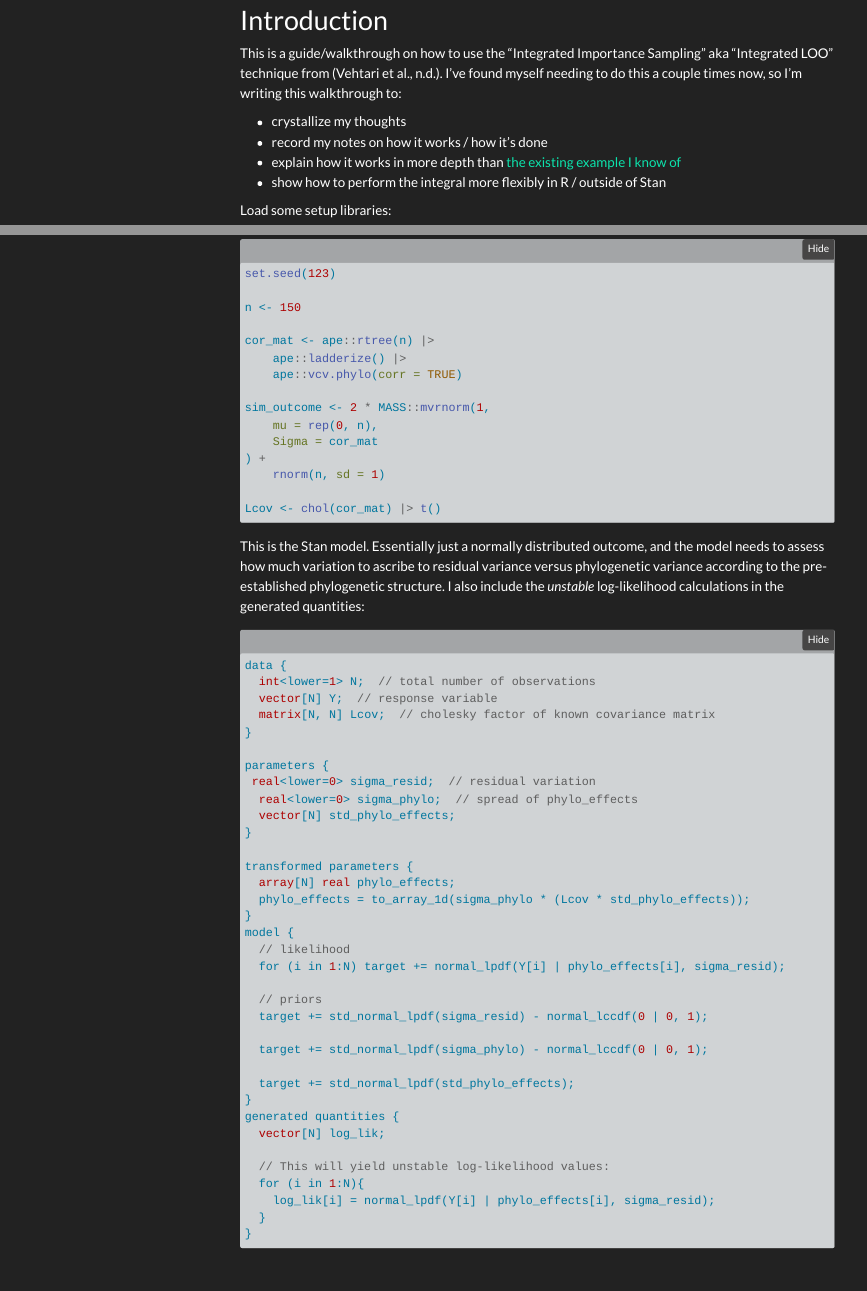
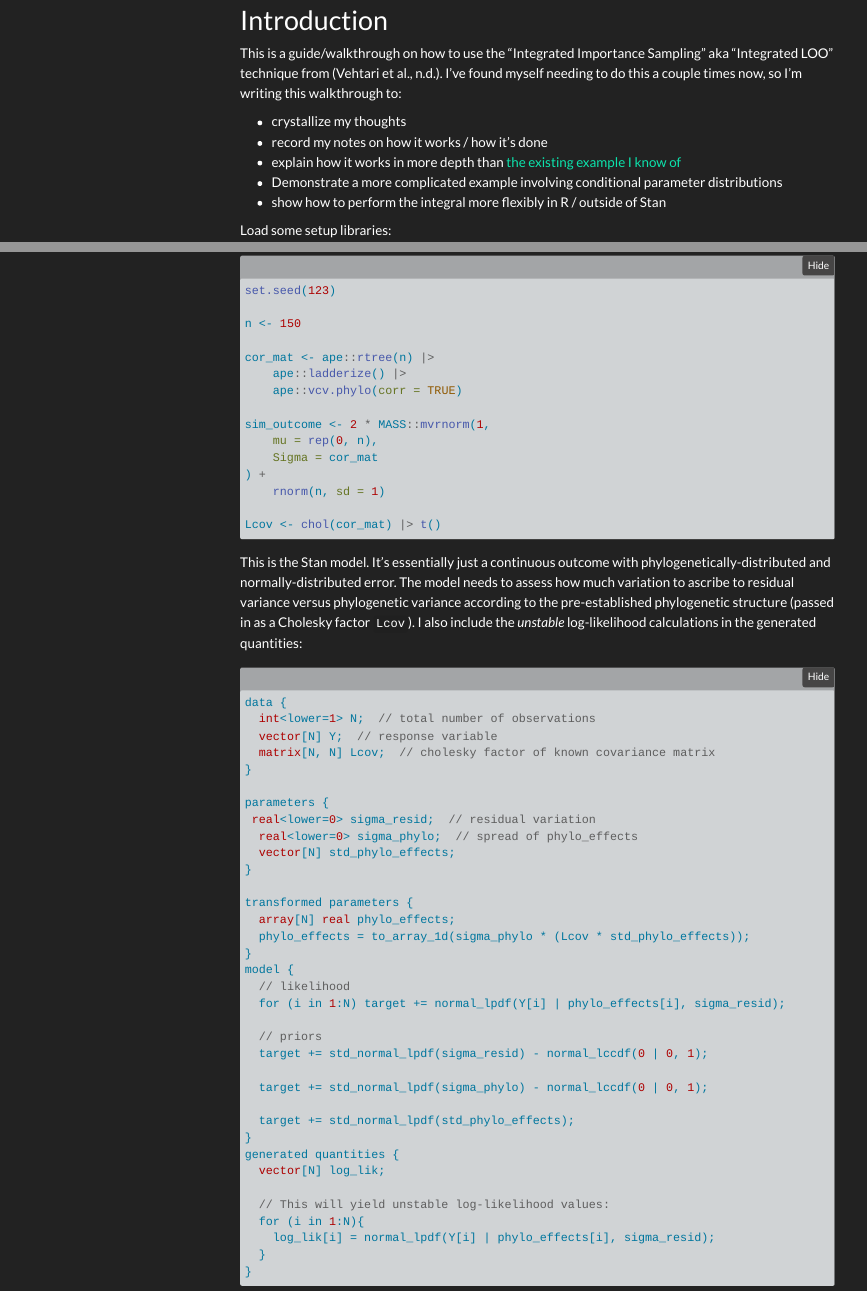
Before and after one commit to andrewGhazi/andrewGhazi.github.io, a Quarto document (posts/int_loo/integrated_loo.qmd): the page in a window 1100 px wide, from 140 px down, and a second part further down, joined at a grey line. Rendered offline with R 4.5, knitr and Pandoc in place of Quarto, with nearby package versions; some code elsewhere in the file could not run offline; menus at the side of the page are left out.

Commit message:
minor updates

````diff
--- a/posts/int_loo/integrated_loo.qmd
+++ b/posts/int_loo/integrated_loo.qmd
@@ -31,6 +31,7 @@ This is a guide/walkthrough on how to use the "Integrated Importance Sampling" a
 -   crystallize my thoughts
 -   record my notes on how it works / how it's done
 -   explain how it works in more depth than [the existing example I know of](https://avehtari.github.io/modelselection/roaches.html#5_Poisson_model_with_%E2%80%9Crandom_effects%E2%80%9D_and_integrated_LOO)
+-   Demonstrate a more complicated example involving conditional parameter distributions
 -   show how to perform the integral more flexibly in R / outside of Stan
 
 Load some setup libraries:
@@ -234,7 +234,7 @@ sim_outcome <- 2 * MASS::mvrnorm(1,
 Lcov <- chol(cor_mat) |> t()
 ```
 
-This is the Stan model. Essentially just a normally distributed outcome, and the model needs to assess how much variation to ascribe to residual variance versus phylogenetic variance according to the pre-established phylogenetic structure. I also include the *unstable* log-likelihood calculations in the generated quantities:
+This is the Stan model. It's essentially just a continuous outcome with phylogenetically-distributed and normally-distributed error. The model needs to assess how much variation to ascribe to residual variance versus phylogenetic variance according to the pre-established phylogenetic structure (passed in as a Cholesky factor `Lcov`). I also include the *unstable* log-likelihood calculations in the generated quantities:
 
 ```{.stan}
 data {
````
Also changed, not shown: posts/int_loo/integrated_loo.qmd (1 more changed lines).
